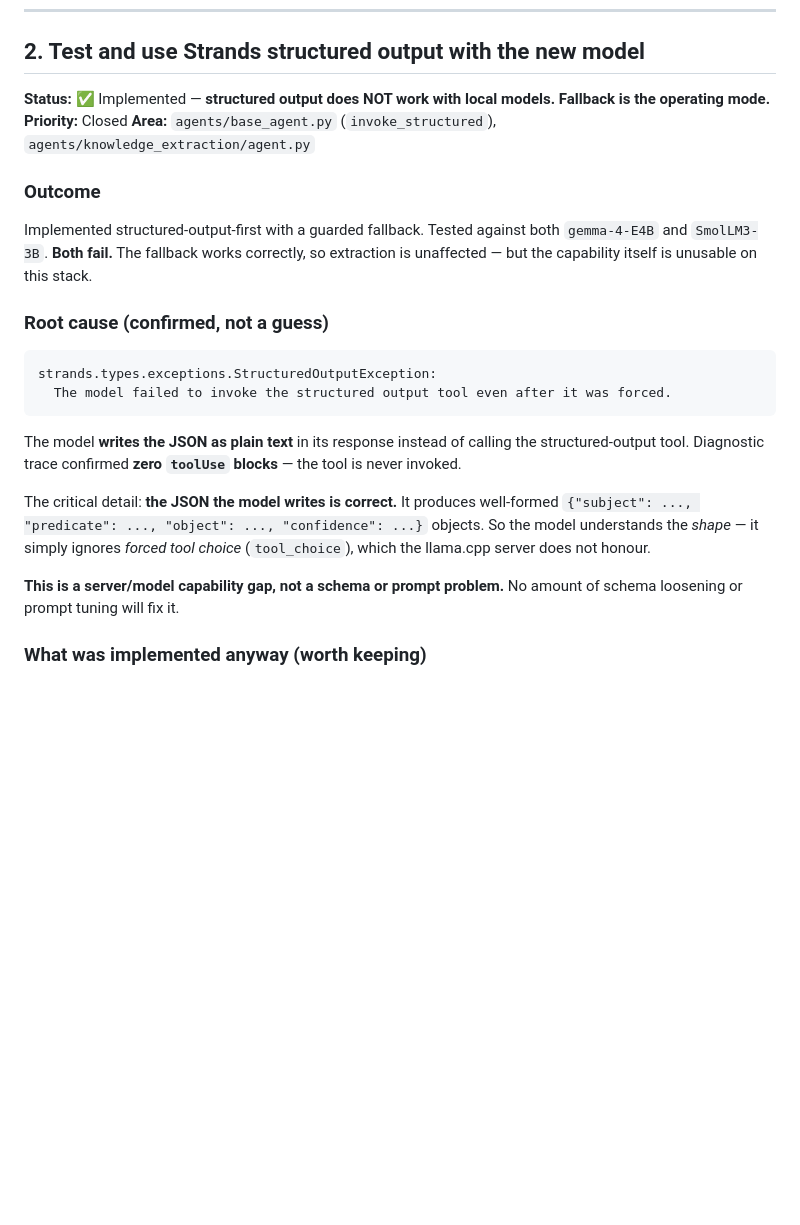
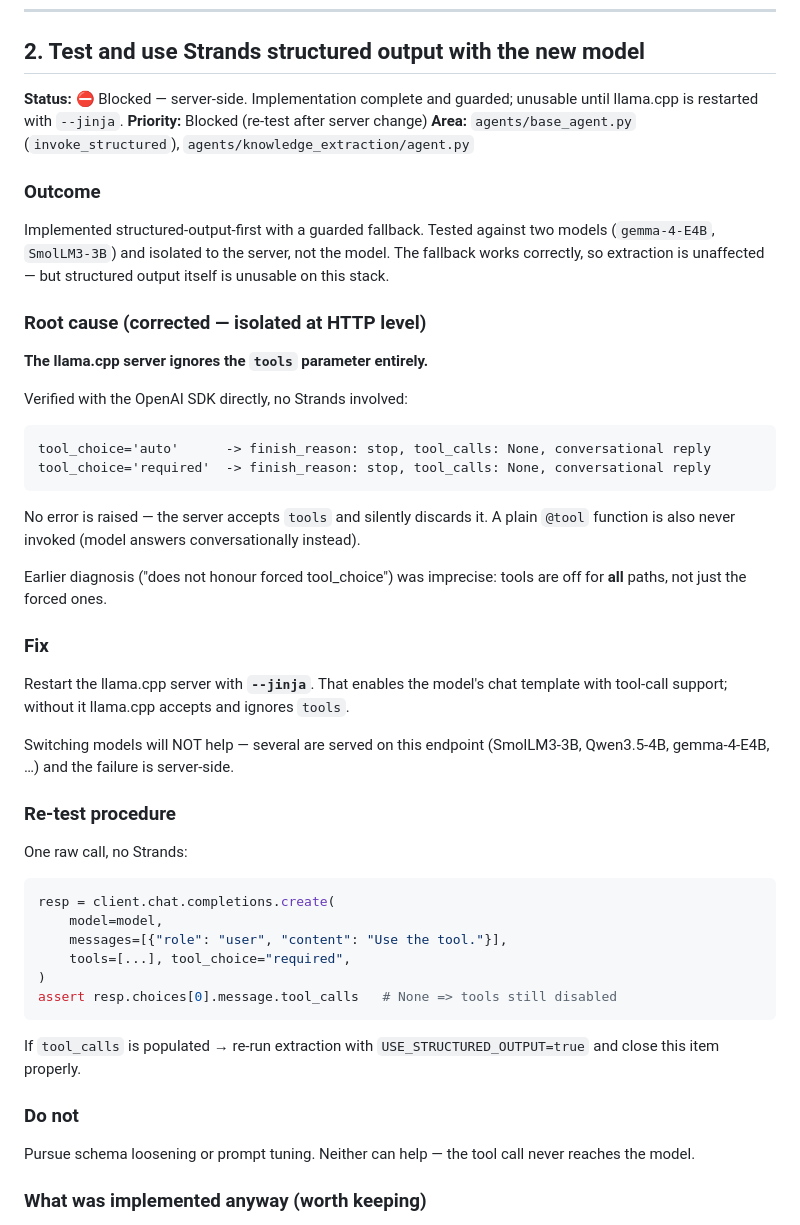
Before and after one commit to ahamedm/sea_blueprint, a Markdown page: TODO.md, the part around the change. Rendered like a GitHub page; blank space fills up the shorter version.

Commit message:
docs(todo): correct item 2 root cause — server ignores tools entirely
Earlier diagnosis said llama.cpp "does not honour forced tool_choice", which
implied tools worked for non-forced calls. Isolating with the OpenAI SDK directly
(no Strands) shows the server ignores the tools parameter for ALL paths:
tool_choice="required" still returns tool_calls=None with a conversational reply
and no error.

Fix is to restart llama.cpp with --jinja. Switching models will not help - the
endpoint serves several and the failure is server-side.

Item 2 reclassified from closed to blocked, with a raw-call re-test procedure.
Also corrects the .env comment.

````diff
--- a/TODO.md
+++ b/TODO.md
@@ -67,34 +67,63 @@ Re-run extraction on `data/input/sample_requirements.md` and check:
 
 ## 2. Test and use Strands structured output with the new model
 
-**Status:** ✅ Implemented — **structured output does NOT work with local models. Fallback is the operating mode.**
-**Priority:** Closed
+**Status:** ⛔ Blocked — server-side. Implementation complete and guarded; unusable
+until llama.cpp is restarted with `--jinja`.
+**Priority:** Blocked (re-test after server change)
 **Area:** `agents/base_agent.py` (`invoke_structured`), `agents/knowledge_extraction/agent.py`
 
 ### Outcome
 
-Implemented structured-output-first with a guarded fallback. Tested against both
-`gemma-4-E4B` and `SmolLM3-3B`. **Both fail.** The fallback works correctly, so
-extraction is unaffected — but the capability itself is unusable on this stack.
+Implemented structured-output-first with a guarded fallback. Tested against two
+models (`gemma-4-E4B`, `SmolLM3-3B`) and isolated to the server, not the model.
+The fallback works correctly, so extraction is unaffected — but structured output
+itself is unusable on this stack.
 
-### Root cause (confirmed, not a guess)
+### Root cause (corrected — isolated at HTTP level)
+
+**The llama.cpp server ignores the `tools` parameter entirely.**
+
+Verified with the OpenAI SDK directly, no Strands involved:
 
 ```
-strands.types.exceptions.StructuredOutputException:
-  The model failed to invoke the structured output tool even after it was forced.
+tool_choice='auto'      -> finish_reason: stop, tool_calls: None, conversational reply
+tool_choice='required'  -> finish_reason: stop, tool_calls: None, conversational reply
 ```
 
-The model **writes the JSON as plain text** in its response instead of calling
-the structured-output tool. Diagnostic trace confirmed **zero `toolUse` blocks** —
-the tool is never invoked.
+No error is raised — the server accepts `tools` and silently discards it. A plain
+`@tool` function is also never invoked (model answers conversationally instead).
 
-The critical detail: **the JSON the model writes is correct.** It produces
-well-formed `{"subject": ..., "predicate": ..., "object": ..., "confidence": ...}`
-objects. So the model understands the *shape* — it simply ignores *forced tool
-choice* (`tool_choice`), which the llama.cpp server does not honour.
+Earlier diagnosis ("does not honour forced tool_choice") was imprecise: tools are
+off for **all** paths, not just the forced ones.
 
-**This is a server/model capability gap, not a schema or prompt problem.**
-No amount of schema loosening or prompt tuning will fix it.
+### Fix
+
+Restart the llama.cpp server with **`--jinja`**. That enables the model's chat
+template with tool-call support; without it llama.cpp accepts and ignores `tools`.
+
+Switching models will NOT help — several are served on this endpoint
+(SmolLM3-3B, Qwen3.5-4B, gemma-4-E4B, …) and the failure is server-side.
+
+### Re-test procedure
+
+One raw call, no Strands:
+
+```python
+resp = client.chat.completions.create(
+    model=model,
+    messages=[{"role": "user", "content": "Use the tool."}],
+    tools=[...], tool_choice="required",
+)
+assert resp.choices[0].message.tool_calls   # None => tools still disabled
+```
+
+If `tool_calls` is populated → re-run extraction with `USE_STRUCTURED_OUTPUT=true`
+and close this item properly.
+
+### Do not
+
+Pursue schema loosening or prompt tuning. Neither can help — the tool call never
+reaches the model.
 
 ### What was implemented anyway (worth keeping)
 
````
